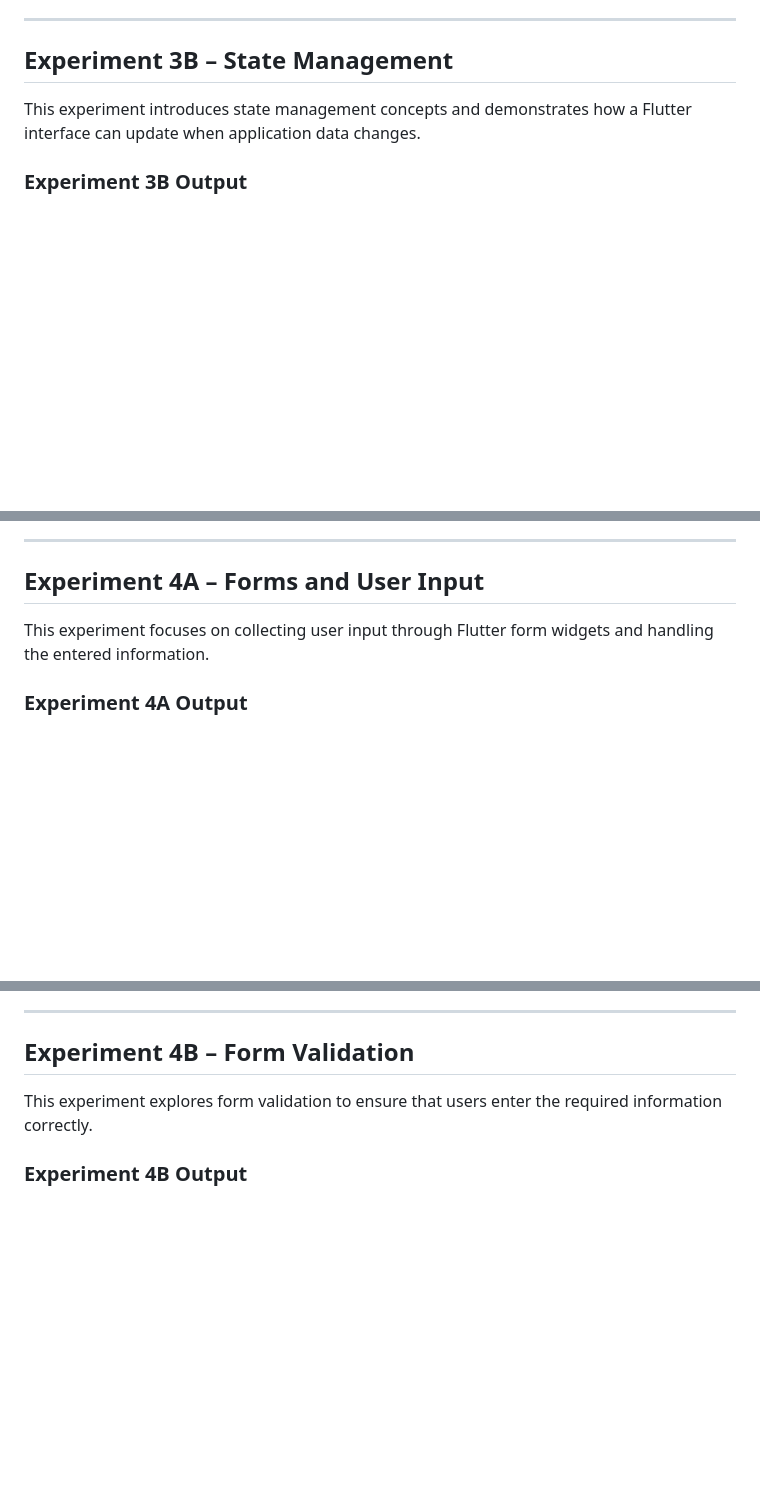
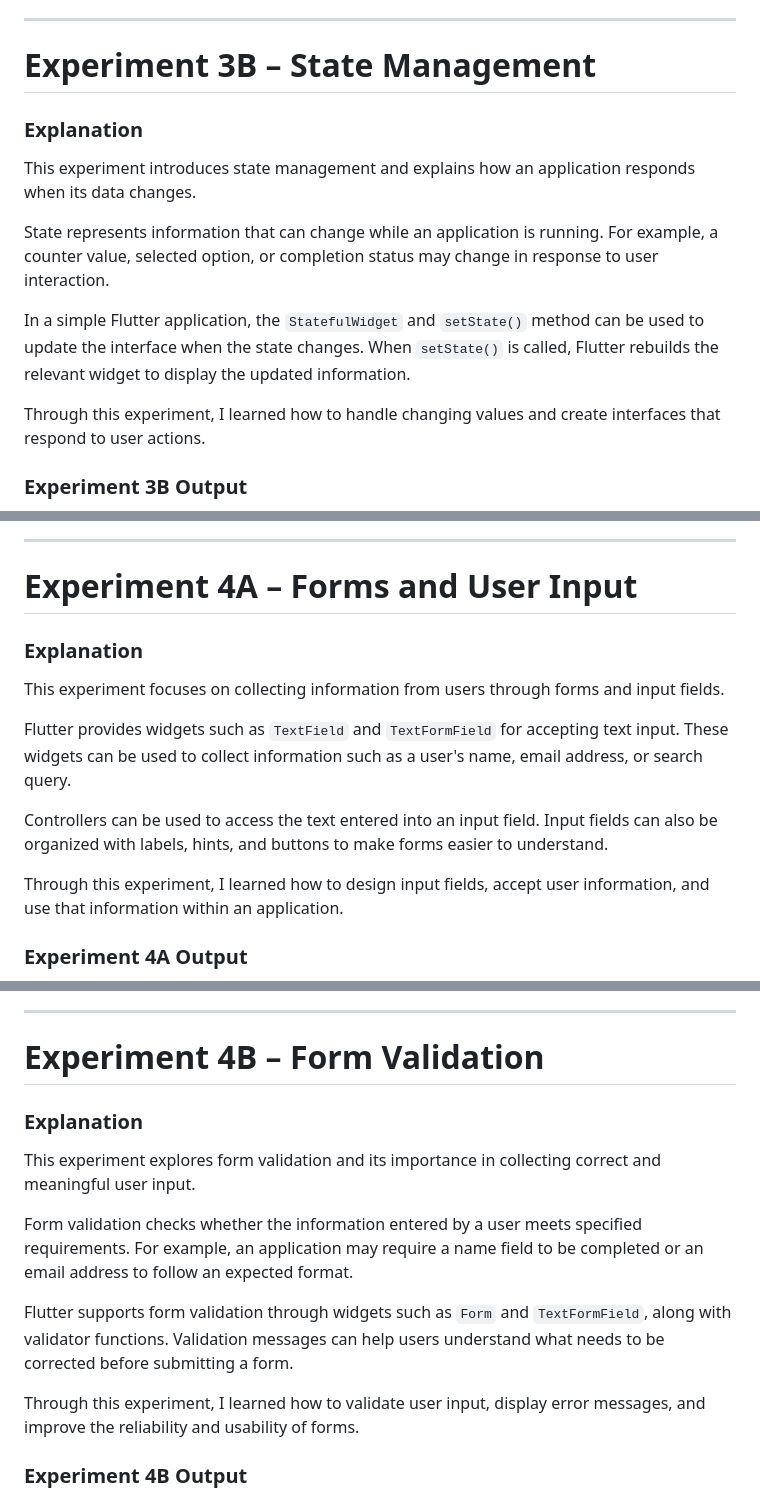
Before and after one commit to gollapallybindhupriya-oss/e-learning-resources, a Markdown page: README.md, 3 parts joined by grey strips. GitHub-like rendering; blank space fills up the shorter version.

```diff
--- a/README.md
+++ b/README.md
@@ -66,9 +90,17 @@ This experiment explores navigation between different screens in a Flutter appli
 
 ---
 
-## Experiment 3B – State Management
+# Experiment 3B – State Management
 
-This experiment introduces state management concepts and demonstrates how a Flutter interface can update when application data changes.
+### Explanation
+
+This experiment introduces state management and explains how an application responds when its data changes.
+
+State represents information that can change while an application is running. For example, a counter value, selected option, or completion status may change in response to user interaction.
+
+In a simple Flutter application, the `StatefulWidget` and `setState()` method can be used to update the interface when the state changes. When `setState()` is called, Flutter rebuilds the relevant widget to display the updated information.
+
+Through this experiment, I learned how to handle changing values and create interfaces that respond to user actions.
 
 ### Experiment 3B Output
 
@@ -76,9 +108,17 @@ This experiment introduces state management concepts and demonstrates how a Flut
 
 ---
 
-## Experiment 4A – Forms and User Input
+# Experiment 4A – Forms and User Input
 
-This experiment focuses on collecting user input through Flutter form widgets and handling the entered information.
+### Explanation
+
+This experiment focuses on collecting information from users through forms and input fields.
+
+Flutter provides widgets such as `TextField` and `TextFormField` for accepting text input. These widgets can be used to collect information such as a user's name, email address, or search query.
+
+Controllers can be used to access the text entered into an input field. Input fields can also be organized with labels, hints, and buttons to make forms easier to understand.
+
+Through this experiment, I learned how to design input fields, accept user information, and use that information within an application.
 
 ### Experiment 4A Output
 
@@ -86,9 +126,17 @@ This experiment focuses on collecting user input through Flutter form widgets an
 
 ---
 
-## Experiment 4B – Form Validation
+# Experiment 4B – Form Validation
 
-This experiment explores form validation to ensure that users enter the required information correctly.
+### Explanation
+
+This experiment explores form validation and its importance in collecting correct and meaningful user input.
+
+Form validation checks whether the information entered by a user meets specified requirements. For example, an application may require a name field to be completed or an email address to follow an expected format.
+
+Flutter supports form validation through widgets such as `Form` and `TextFormField`, along with validator functions. Validation messages can help users understand what needs to be corrected before submitting a form.
+
+Through this experiment, I learned how to validate user input, display error messages, and improve the reliability and usability of forms.
 
 ### Experiment 4B Output
 
```
Also changed, not shown: other parts of README.md (+91 -91 lines).
